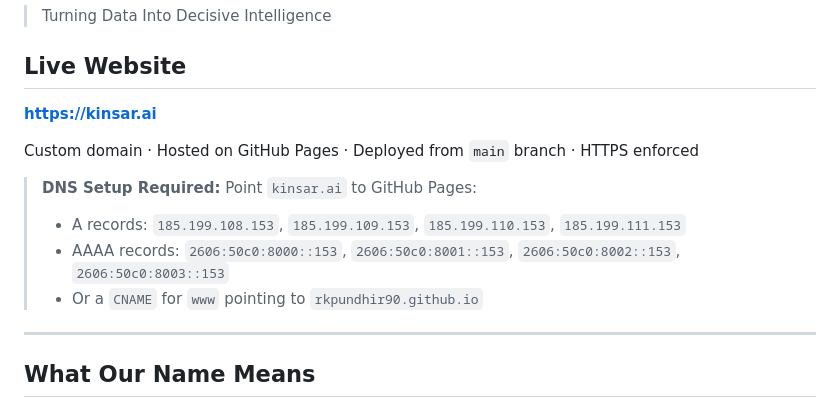
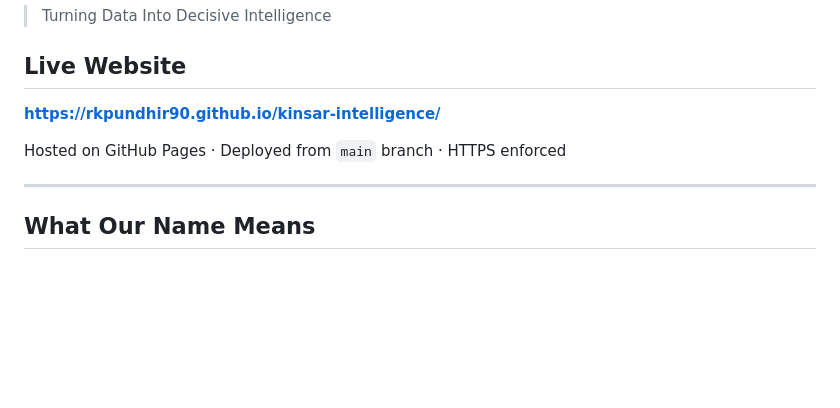
Before and after one commit to rkpundhir90/kinsar-intelligence, a Markdown page: README.md, the part around the change. Rendered like a GitHub page; blank space fills up the shorter version.

Commit message:
docs: revert live URL back to github.io

```diff
--- a/README.md
+++ b/README.md
@@ -4,14 +4,9 @@
 
 ## Live Website
 
-**[https://kinsar.ai](https://kinsar.ai)**
+**[https://rkpundhir90.github.io/kinsar-intelligence/](https://rkpundhir90.github.io/kinsar-intelligence/)**
 
-Custom domain · Hosted on GitHub Pages · Deployed from `main` branch · HTTPS enforced
-
-> **DNS Setup Required:** Point `kinsar.ai` to GitHub Pages:
-> - A records: `185.199.108.153`, `185.199.109.153`, `185.199.110.153`, `185.199.111.153`
-> - AAAA records: `2606:50c0:8000::153`, `2606:50c0:8001::153`, `2606:50c0:8002::153`, `2606:50c0:8003::153`
-> - Or a `CNAME` for `www` pointing to `rkpundhir90.github.io`
+Hosted on GitHub Pages · Deployed from `main` branch · HTTPS enforced
 
 ---
 
```
